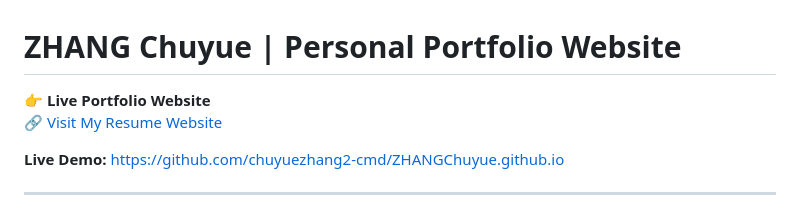
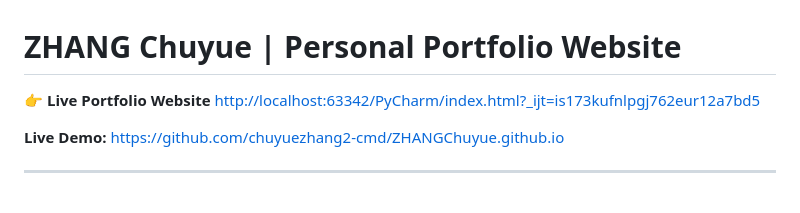
Before and after one commit to chuyuezhang2-cmd/ZHANGChuyue.github.io, a Markdown page: README.md, the part around the change. Drawn GitHub-style.

```diff
--- a/README.md
+++ b/README.md
@@ -1,7 +1,6 @@
 # ZHANG Chuyue | Personal Portfolio Website
 
-**👉 Live Portfolio Website**
-[🔗 Visit My Resume Website](http://localhost:63342/PyCharm/index.html?_ijt=is173kufnlpgj762eur12a7bd5)
+**👉 Live Portfolio Website** [http://localhost:63342/PyCharm/index.html?_ijt=is173kufnlpgj762eur12a7bd5](http://localhost:63342/PyCharm/index.html?_ijt=is173kufnlpgj762eur12a7bd5)
 
 **Live Demo:** [https://github.com/chuyuezhang2-cmd/ZHANGChuyue.github.io](https://github.com/chuyuezhang2-cmd/ZHANGChuyue.github.io)
 
```
